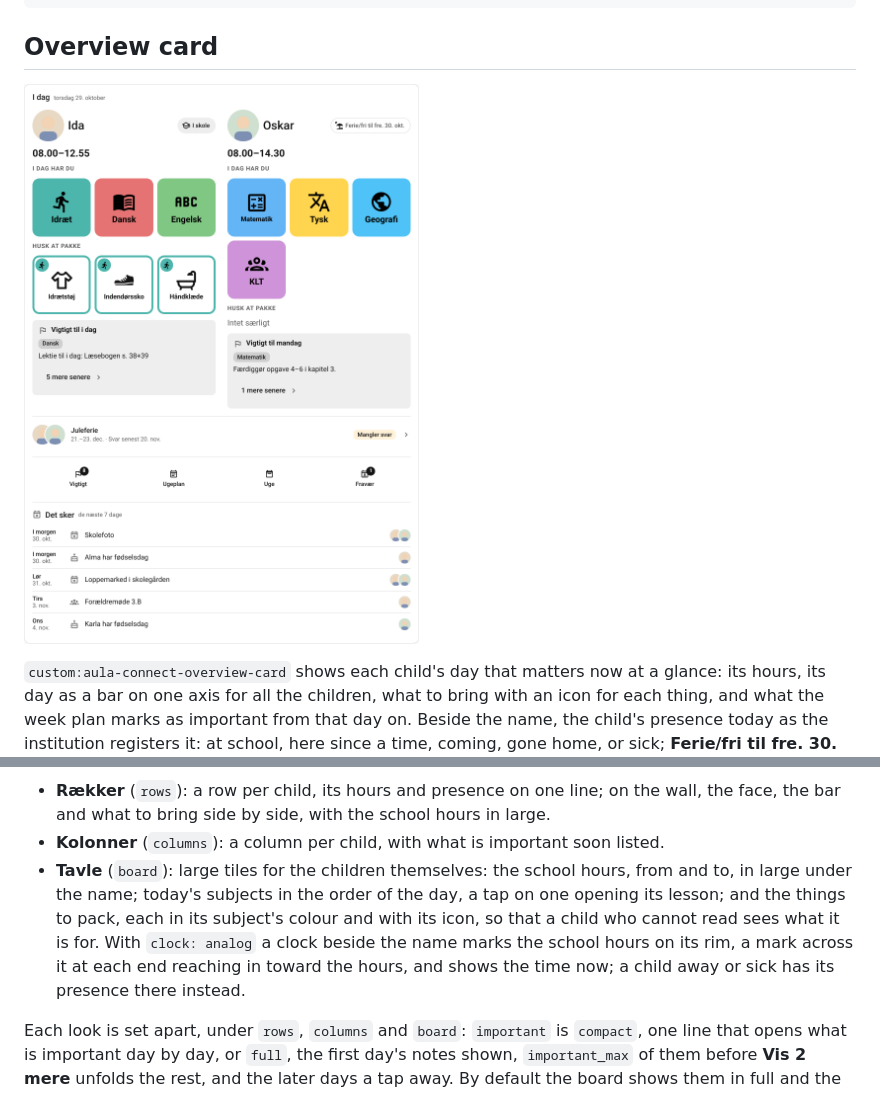
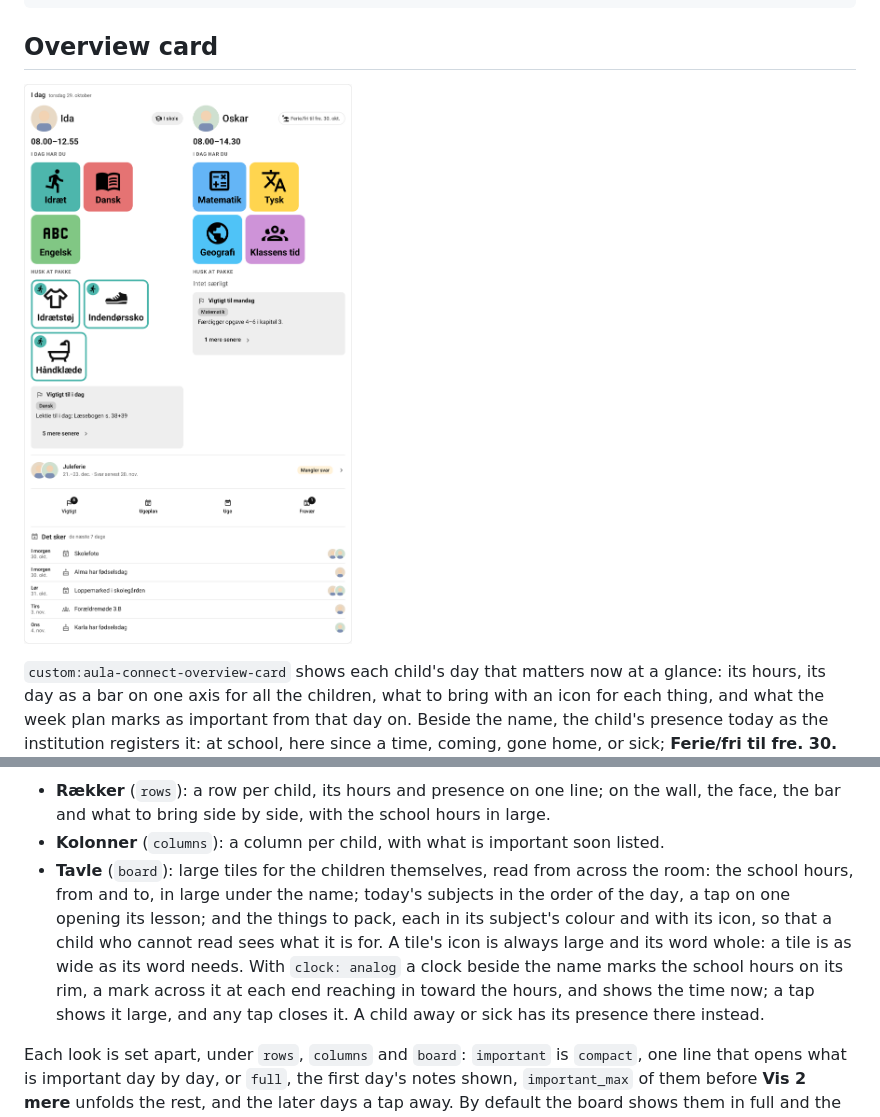
Before and after one commit to HairingX/ha_aula_connect_card, a Markdown page: README.md, 2 parts joined by grey strips. Rendered like a GitHub page; pictures changed too: docs/overview-thu-1000-800-light-blue-da-2child-board.png.

```diff
--- a/README.md
+++ b/README.md
@@ -300,12 +300,14 @@ Three looks, chosen in the children's bar or kept with `look`:
 - **Rækker** (`rows`): a row per child, its hours and presence on one line; on the wall, the
   face, the bar and what to bring side by side, with the school hours in large.
 - **Kolonner** (`columns`): a column per child, with what is important soon listed.
-- **Tavle** (`board`): large tiles for the children themselves: the school hours, from and to,
-  in large under the name; today's subjects in the order of the day, a tap on one opening its
-  lesson; and the things to pack, each in its subject's colour and with its icon, so that a
-  child who cannot read sees what it is for. With `clock: analog` a clock beside the name marks
-  the school hours on its rim, a mark across it at each end reaching in toward the hours, and
-  shows the time now; a child away or sick has its presence there instead.
+- **Tavle** (`board`): large tiles for the children themselves, read from across the room: the
+  school hours, from and to, in large under the name; today's subjects in the order of the day,
+  a tap on one opening its lesson; and the things to pack, each in its subject's colour and with
+  its icon, so that a child who cannot read sees what it is for. A tile's icon is always large
+  and its word whole: a tile is as wide as its word needs. With `clock: analog` a clock beside
+  the name marks the school hours on its rim, a mark across it at each end reaching in toward the
+  hours, and shows the time now; a tap shows it large, and any tap closes it. A child away or
+  sick has its presence there instead.
 
 Each look is set apart, under `rows`, `columns` and `board`: `important` is `compact`, one line
 that opens what is important day by day, or `full`, the first day's notes shown, `important_max`
```
Also changed, not shown: 3 other files.
